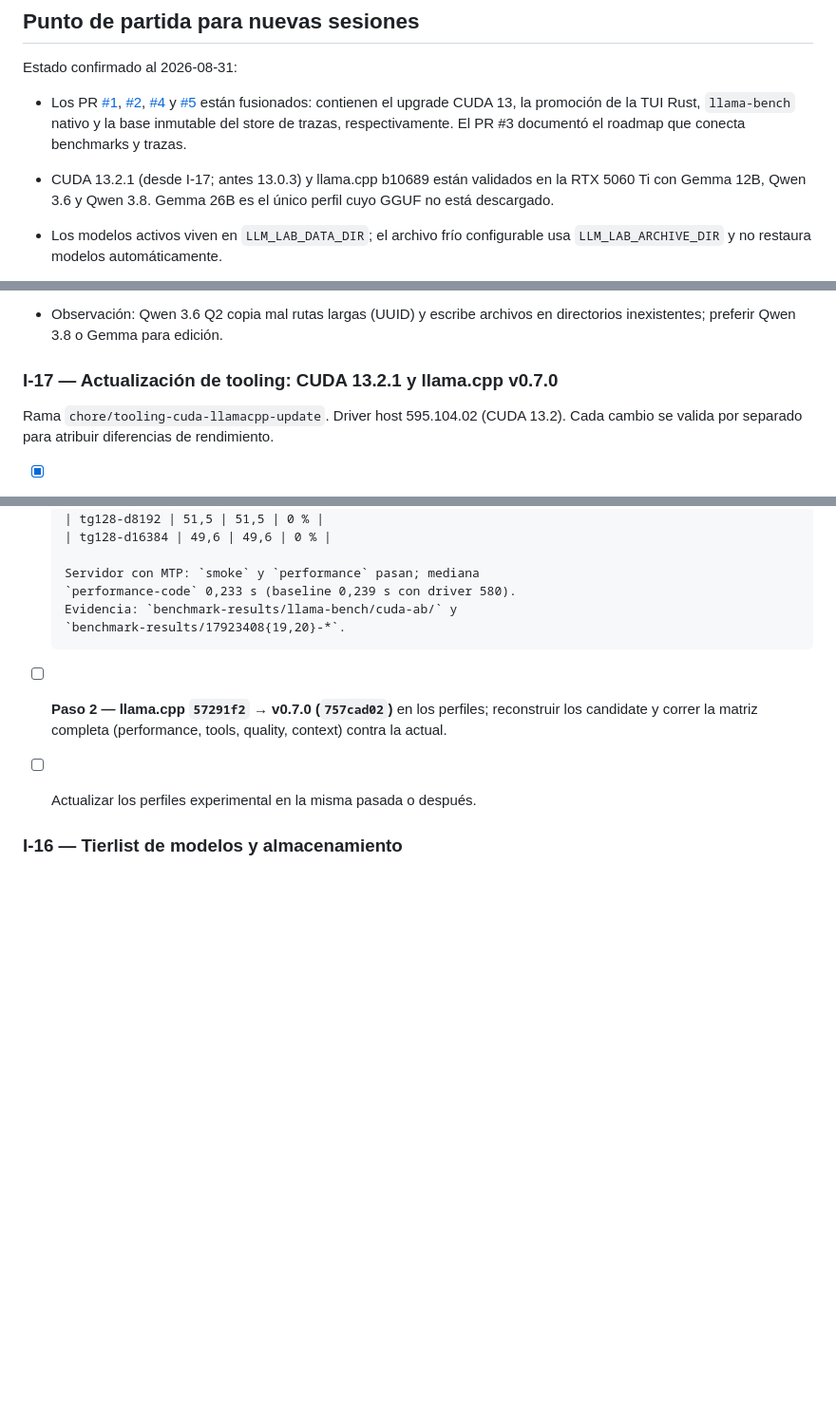
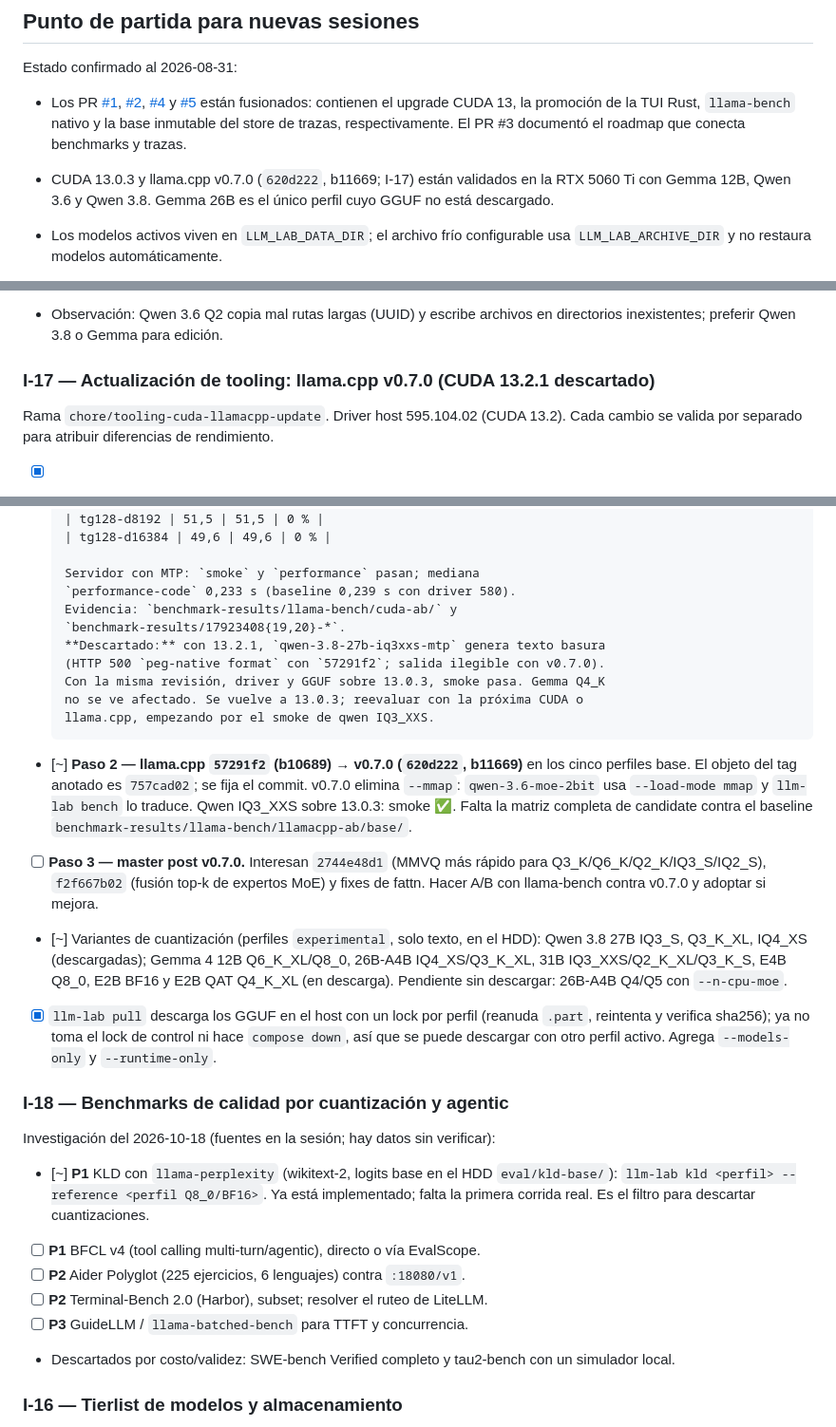
Before and after one commit to 256javy/local-llm-agent-lab, a Markdown page: docs/BACKLOG.md, 3 parts joined by grey strips. Shown at 95% size. Drawn GitHub-style; blank space fills up the shorter version.

Commit message:
docs(backlog): record tooling update results and benchmark plan
Co-Authored-By: Claude Opus 5.5 <noreply@anthropic.com>
Claude-Session: https://claude.ai/code/session_016myJa5WYZvrdeenCFrXacD

```diff
--- a/docs/BACKLOG.md
+++ b/docs/BACKLOG.md
@@ -23,7 +23,7 @@ Estado confirmado al 2026-08-31:
   contienen el upgrade CUDA 13, la promoción de la TUI Rust, `llama-bench`
   nativo y la base inmutable del store de trazas, respectivamente. El PR #3
   documentó el roadmap que conecta benchmarks y trazas.
-- CUDA 13.2.1 (desde I-17; antes 13.0.3) y llama.cpp b10689 están validados en la RTX 5060 Ti con Gemma
+- CUDA 13.0.3 y llama.cpp v0.7.0 (`620d222`, b11669; I-17) están validados en la RTX 5060 Ti con Gemma
   12B, Qwen 3.6 y Qwen 3.8. Gemma 26B es el único perfil cuyo GGUF no está
   descargado.
 - Los modelos activos viven en `LLM_LAB_DATA_DIR`; el archivo frío configurable
@@ -314,7 +314,7 @@ evidencia contradictoria.
 - Observación: Qwen 3.6 Q2 copia mal rutas largas (UUID) y escribe archivos en
   directorios inexistentes; preferir Qwen 3.8 o Gemma para edición.
 
-### I-17 — Actualización de tooling: CUDA 13.2.1 y llama.cpp v0.7.0
+### I-17 — Actualización de tooling: llama.cpp v0.7.0 (CUDA 13.2.1 descartado)
 
 Rama `chore/tooling-cuda-llamacpp-update`. Driver host 595.104.02 (CUDA 13.2).
 Cada cambio se valida por separado para atribuir diferencias de rendimiento.
@@ -337,10 +337,43 @@ Cada cambio se valida por separado para atribuir diferencias de rendimiento.
       `performance-code` 0,233 s (baseline 0,239 s con driver 580).
       Evidencia: `benchmark-results/llama-bench/cuda-ab/` y
       `benchmark-results/17923408{19,20}-*`.
-- [ ] **Paso 2 — llama.cpp `57291f2` → v0.7.0 (`757cad02`)** en los perfiles;
-      reconstruir los candidate y correr la matriz completa
-      (performance, tools, quality, context) contra la actual.
-- [ ] Actualizar los perfiles experimental en la misma pasada o después.
+      **Descartado:** con 13.2.1, `qwen-3.8-27b-iq3xxs-mtp` genera texto basura
+      (HTTP 500 `peg-native format` con `57291f2`; salida ilegible con v0.7.0).
+      Con la misma revisión, driver y GGUF sobre 13.0.3, smoke pasa. Gemma Q4_K
+      no se ve afectado. Se vuelve a 13.0.3; reevaluar con la próxima CUDA o
+      llama.cpp, empezando por el smoke de qwen IQ3_XXS.
+- [~] **Paso 2 — llama.cpp `57291f2` (b10689) → v0.7.0 (`620d222`, b11669)**
+      en los cinco perfiles base. El objeto del tag anotado es `757cad02`; se fija
+      el commit. v0.7.0 elimina `--mmap`: `qwen-3.6-moe-2bit` usa
+      `--load-mode mmap` y `llm-lab bench` lo traduce. Qwen IQ3_XXS sobre 13.0.3:
+      smoke ✅. Falta la matriz completa de candidate contra el baseline
+      `benchmark-results/llama-bench/llamacpp-ab/base/`.
+- [ ] **Paso 3 — master post v0.7.0.** Interesan `2744e48d1` (MMVQ más rápido
+      para Q3_K/Q6_K/Q2_K/IQ3_S/IQ2_S), `f2f667b02` (fusión top-k de expertos MoE)
+      y fixes de fattn. Hacer A/B con llama-bench contra v0.7.0 y adoptar si mejora.
+- [~] Variantes de cuantización (perfiles `experimental`, solo texto, en el HDD):
+      Qwen 3.8 27B IQ3_S, Q3_K_XL, IQ4_XS (descargadas); Gemma 4 12B Q6_K_XL/Q8_0,
+      26B-A4B IQ4_XS/Q3_K_XL, 31B IQ3_XXS/Q2_K_XL/Q3_K_S, E4B Q8_0, E2B BF16 y
+      E2B QAT Q4_K_XL (en descarga). Pendiente sin descargar: 26B-A4B Q4/Q5 con
+      `--n-cpu-moe`.
+- [x] `llm-lab pull` descarga los GGUF en el host con un lock por perfil
+      (reanuda `.part`, reintenta y verifica sha256); ya no toma el lock de control
+      ni hace `compose down`, así que se puede descargar con otro perfil activo.
+      Agrega `--models-only` y `--runtime-only`.
+
+### I-18 — Benchmarks de calidad por cuantización y agentic
+
+Investigación del 2026-10-18 (fuentes en la sesión; hay datos sin verificar):
+
+- [~] **P1** KLD con `llama-perplexity` (wikitext-2, logits base en el HDD
+      `eval/kld-base/`): `llm-lab kld <perfil> --reference <perfil Q8_0/BF16>`.
+      Ya está implementado; falta la primera corrida real. Es el filtro para descartar cuantizaciones.
+- [ ] **P1** BFCL v4 (tool calling multi-turn/agentic), directo o vía EvalScope.
+- [ ] **P2** Aider Polyglot (225 ejercicios, 6 lenguajes) contra `:18080/v1`.
+- [ ] **P2** Terminal-Bench 2.0 (Harbor), subset; resolver el ruteo de LiteLLM.
+- [ ] **P3** GuideLLM / `llama-batched-bench` para TTFT y concurrencia.
+- Descartados por costo/validez: SWE-bench Verified completo y tau2-bench con
+  un simulador local.
 
 ### I-16 — Tierlist de modelos y almacenamiento
 
```
